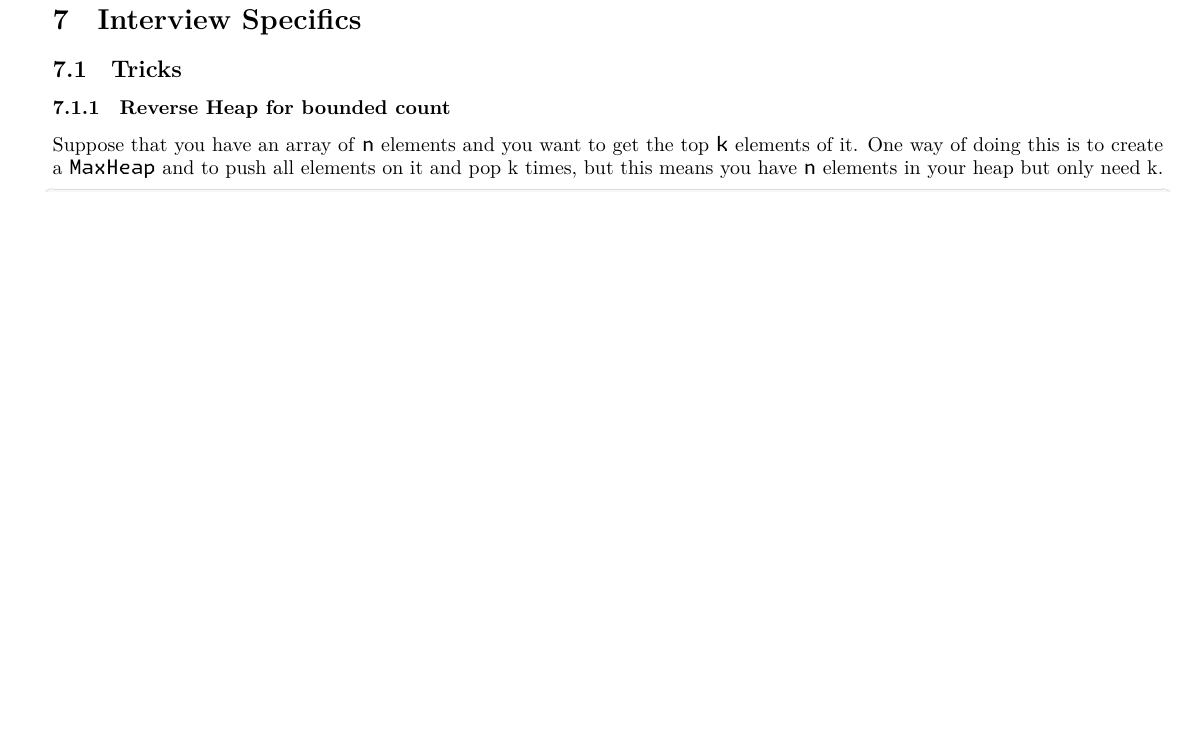
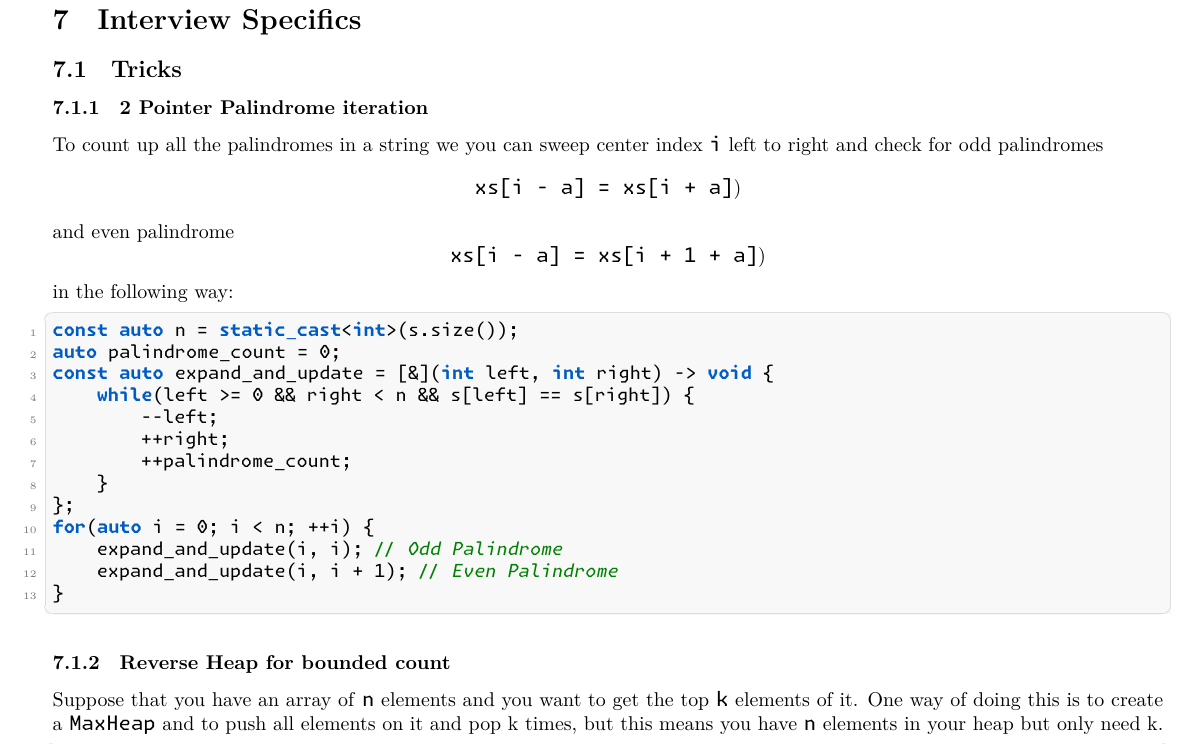
Before and after one commit to Daniel-Sinkin/cpp-cheatsheet, a LaTeX document (tex/main.tex): part of page 26 of 45 before the commit and part of page 26 of 46 after it, cut so that both start at the same text, the shorter picture padded with empty space. Compiled offline with XeLaTeX.

Commit message:
Added Palindrome 2 pointer trick

```diff
--- a/tex/main.tex
+++ b/tex/main.tex
@@ -1252,6 +1252,32 @@ and \texttt{std::weak\_ptr} holds a pointer to a ControlBlock, \texttt{std::shar
 \newpage{}
 \section{Interview Specifics}
 \subsection{Tricks}
+\subsubsection{2 Pointer Palindrome iteration}
+To count up all the palindromes in a string we you can sweep center index \texttt{i} left to right and check for odd palindromes
+\[
+    \texttt{xs[i - a] = xs[i + a]})
+\]
+and even palindrome
+\[
+    \texttt{xs[i - a] = xs[i + 1 + a]})
+\]
+in the following way:
+\begin{lstlisting}
+const auto n = static_cast<int>(s.size());
+auto palindrome_count = 0;
+const auto expand_and_update = [&](int left, int right) -> void {
+    while(left >= 0 && right < n && s[left] == s[right]) {
+        --left;
+        ++right;
+        ++palindrome_count;
+    }
+};
+for(auto i = 0; i < n; ++i) {
+    expand_and_update(i, i); // Odd Palindrome
+    expand_and_update(i, i + 1); // Even Palindrome
+}
+\end{lstlisting}
+
 \subsubsection{Reverse Heap for bounded count}
 Suppose that you have an array of \texttt{n} elements and you want to get the top \texttt{k} elements of it. One way of doing this is to create a \texttt{MaxHeap} and to push all elements on it and pop k times, but this means you have \texttt{n} elements in your heap but only need k.
 \begin{lstlisting}
```
Also changed, not shown: docs/main.pdf.
